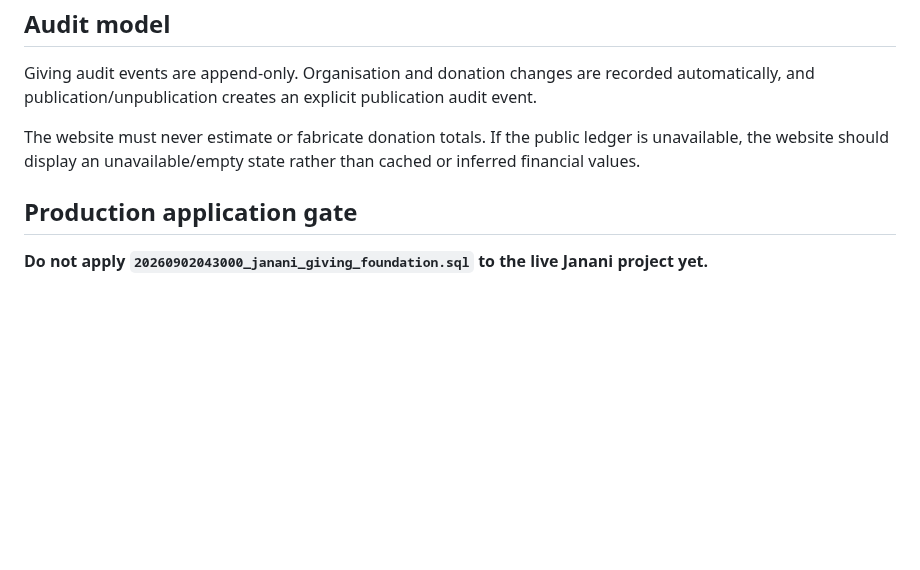
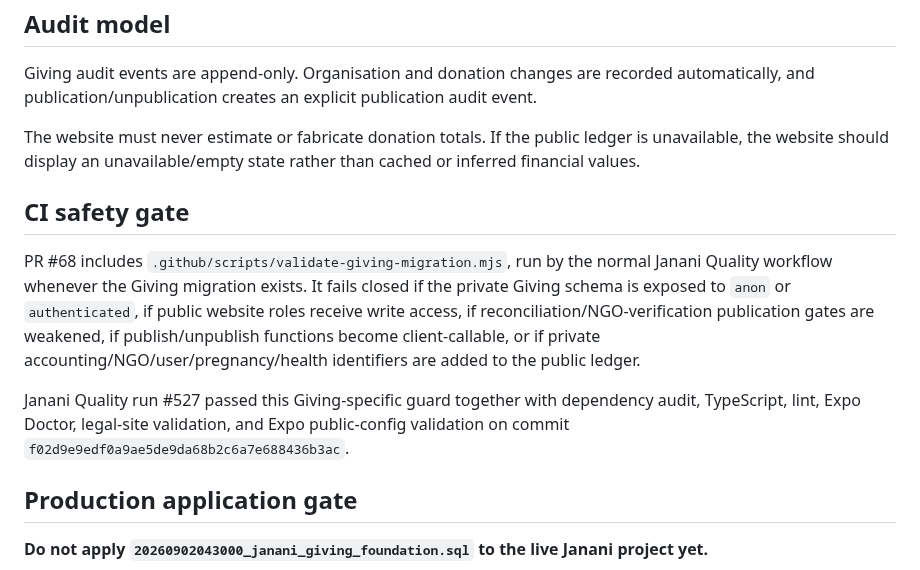
Before and after one commit to mkraja826/Janani, a Markdown page: docs/JANANI_GIVING_BACKEND_2026-09-02.md, the part around the change. Drawn GitHub-style; blank space fills up the shorter version.

Commit message:
Record Giving CI safety gate

```diff
--- a/docs/JANANI_GIVING_BACKEND_2026-09-02.md
+++ b/docs/JANANI_GIVING_BACKEND_2026-09-02.md
@@ -95,6 +95,12 @@ Giving audit events are append-only. Organisation and donation changes are recor
 
 The website must never estimate or fabricate donation totals. If the public ledger is unavailable, the website should display an unavailable/empty state rather than cached or inferred financial values.
 
+## CI safety gate
+
+PR #68 includes `.github/scripts/validate-giving-migration.mjs`, run by the normal Janani Quality workflow whenever the Giving migration exists. It fails closed if the private Giving schema is exposed to `anon` or `authenticated`, if public website roles receive write access, if reconciliation/NGO-verification publication gates are weakened, if publish/unpublish functions become client-callable, or if private accounting/NGO/user/pregnancy/health identifiers are added to the public ledger.
+
+Janani Quality run #527 passed this Giving-specific guard together with dependency audit, TypeScript, lint, Expo Doctor, legal-site validation, and Expo public-config validation on commit `f02d9e9edf0a9ae5de9da68b2c6a7e688436b3ac`.
+
 ## Production application gate
 
 **Do not apply `20260902043000_janani_giving_foundation.sql` to the live Janani project yet.**
```
